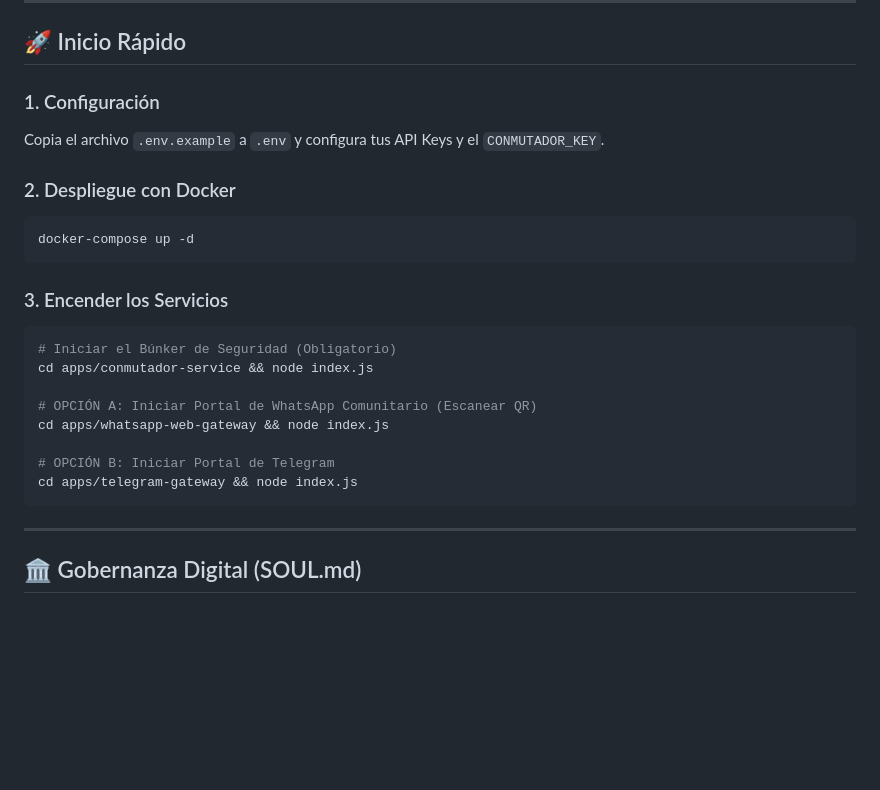
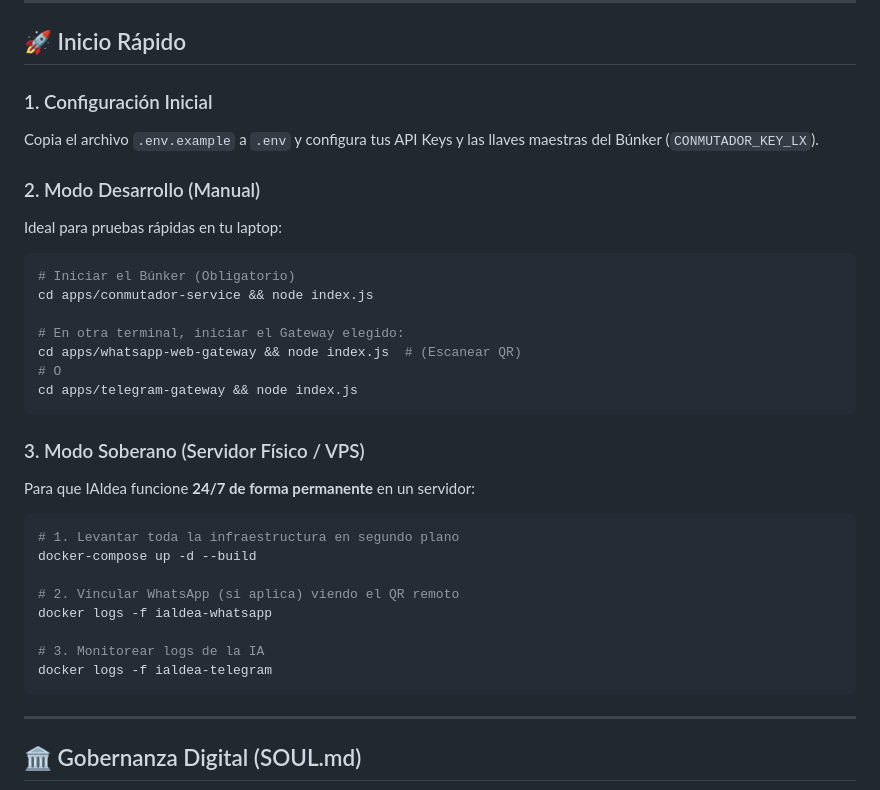
Before and after one commit to ariutokintumi/IAldea-org, a Markdown page: README.md, the part around the change. Rendered like a GitHub page; blank space fills up the shorter version.

Commit message:
docs: actualizar manual de despliegue soberano (Manual vs Docker)

````diff
--- a/README.md
+++ b/README.md
@@ -68,24 +68,32 @@ Implementamos el protocolo de **Source Hierarchy** para validar la verdad:
 
 ## 🚀 Inicio Rápido
 
-### 1. Configuración
-Copia el archivo `.env.example` a `.env` y configura tus API Keys y el `CONMUTADOR_KEY`.
+### 1. Configuración Inicial
+Copia el archivo `.env.example` a `.env` y configura tus API Keys y las llaves maestras del Búnker (`CONMUTADOR_KEY_LX`).
 
-### 2. Despliegue con Docker
+### 2. Modo Desarrollo (Manual)
+Ideal para pruebas rápidas en tu laptop:
 ```bash
-docker-compose up -d
+# Iniciar el Búnker (Obligatorio)
+cd apps/conmutador-service && node index.js
+
+# En otra terminal, iniciar el Gateway elegido:
+cd apps/whatsapp-web-gateway && node index.js  # (Escanear QR)
+# O
+cd apps/telegram-gateway && node index.js
 ```
 
-### 3. Encender los Servicios
+### 3. Modo Soberano (Servidor Físico / VPS)
+Para que IAldea funcione **24/7 de forma permanente** en un servidor:
 ```bash
-# Iniciar el Búnker de Seguridad (Obligatorio)
-cd apps/conmutador-service && node index.js
+# 1. Levantar toda la infraestructura en segundo plano
+docker-compose up -d --build
 
-# OPCIÓN A: Iniciar Portal de WhatsApp Comunitario (Escanear QR)
-cd apps/whatsapp-web-gateway && node index.js
+# 2. Vincular WhatsApp (si aplica) viendo el QR remoto
+docker logs -f ialdea-whatsapp
 
-# OPCIÓN B: Iniciar Portal de Telegram
-cd apps/telegram-gateway && node index.js
+# 3. Monitorear logs de la IA
+docker logs -f ialdea-telegram
 ```
 
 ---
````
